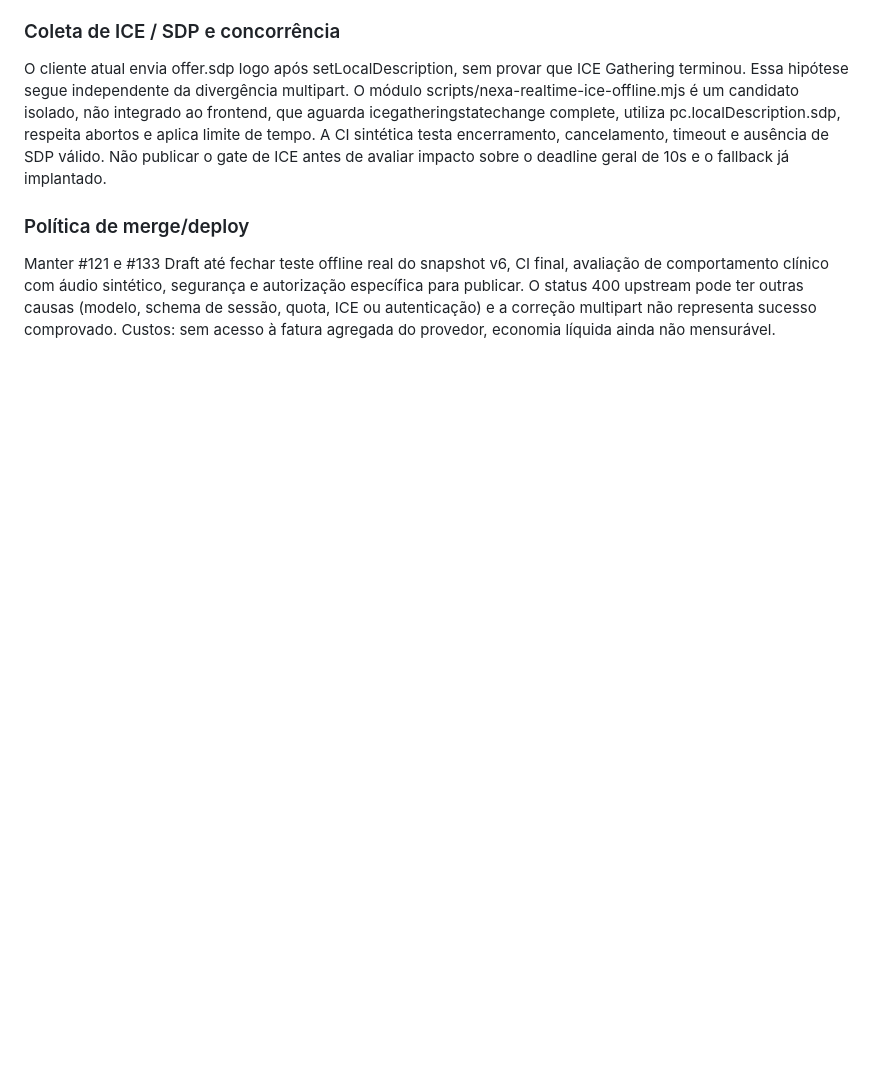
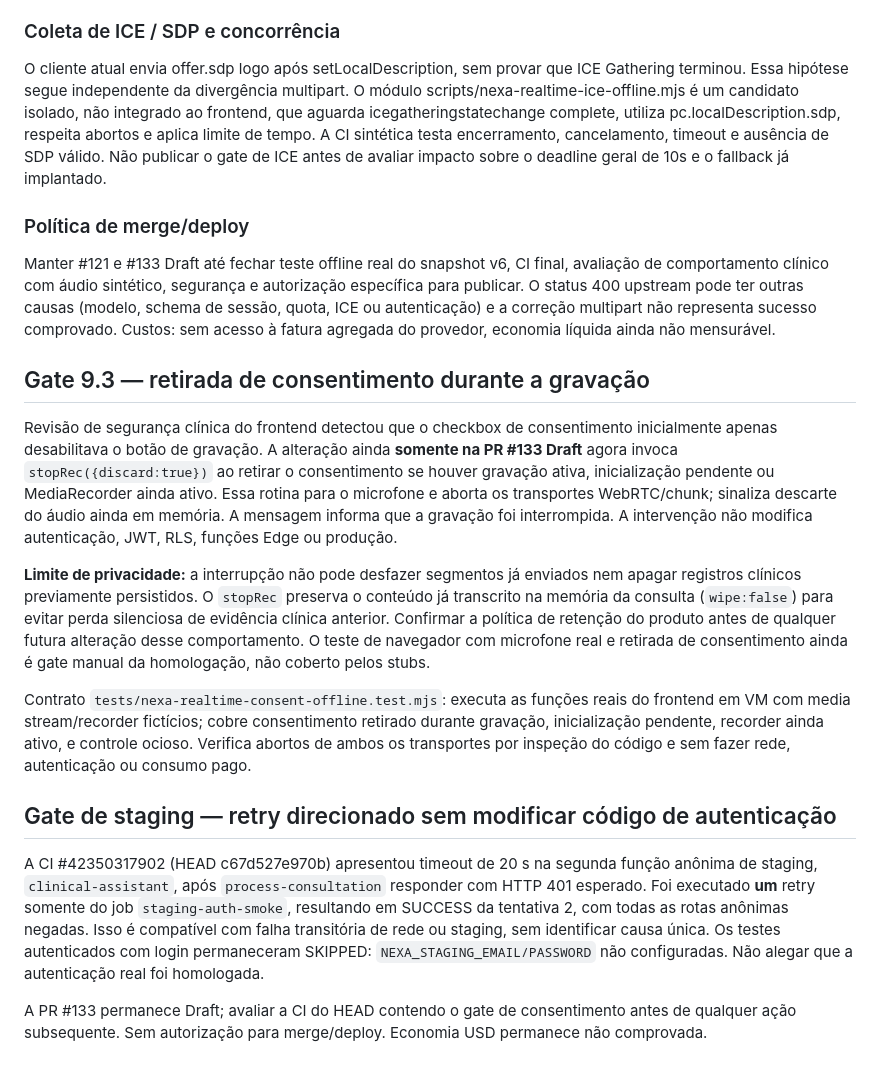
Before and after one commit to plantonistae-create/IAprontuario, a Markdown page: docs/NEXA_REALTIME_V6_RECONCILIATION_20261107.md, the part around the change. Drawn GitHub-style; blank space fills up the shorter version.

Commit message:
docs(clinical): consent-withdrawal safety, transient staging retry and remaining gates

```diff
--- a/docs/NEXA_REALTIME_V6_RECONCILIATION_20261107.md
+++ b/docs/NEXA_REALTIME_V6_RECONCILIATION_20261107.md
@@ -73,3 +73,18 @@ O cliente atual envia offer.sdp logo após setLocalDescription, sem provar que I
 ### Política de merge/deploy
 
 Manter #121 e #133 Draft até fechar teste offline real do snapshot v6, CI final, avaliação de comportamento clínico com áudio sintético, segurança e autorização específica para publicar. O status 400 upstream pode ter outras causas (modelo, schema de sessão, quota, ICE ou autenticação) e a correção multipart não representa sucesso comprovado. Custos: sem acesso à fatura agregada do provedor, economia líquida ainda não mensurável.
+
+
+## Gate 9.3 — retirada de consentimento durante a gravação
+
+Revisão de segurança clínica do frontend detectou que o checkbox de consentimento inicialmente apenas desabilitava o botão de gravação. A alteração ainda **somente na PR #133 Draft** agora invoca `stopRec({discard:true})` ao retirar o consentimento se houver gravação ativa, inicialização pendente ou MediaRecorder ainda ativo. Essa rotina para o microfone e aborta os transportes WebRTC/chunk; sinaliza descarte do áudio ainda em memória. A mensagem informa que a gravação foi interrompida. A intervenção não modifica autenticação, JWT, RLS, funções Edge ou produção.
+
+**Limite de privacidade:** a interrupção não pode desfazer segmentos já enviados nem apagar registros clínicos previamente persistidos. O `stopRec` preserva o conteúdo já transcrito na memória da consulta (`wipe:false`) para evitar perda silenciosa de evidência clínica anterior. Confirmar a política de retenção do produto antes de qualquer futura alteração desse comportamento. O teste de navegador com microfone real e retirada de consentimento ainda é gate manual da homologação, não coberto pelos stubs.
+
+Contrato `tests/nexa-realtime-consent-offline.test.mjs`: executa as funções reais do frontend em VM com media stream/recorder fictícios; cobre consentimento retirado durante gravação, inicialização pendente, recorder ainda ativo, e controle ocioso. Verifica abortos de ambos os transportes por inspeção do código e sem fazer rede, autenticação ou consumo pago.
+
+## Gate de staging — retry direcionado sem modificar código de autenticação
+
+A CI #42350317902 (HEAD c67d527e970b) apresentou timeout de 20 s na segunda função anônima de staging, `clinical-assistant`, após `process-consultation` responder com HTTP 401 esperado. Foi executado **um** retry somente do job `staging-auth-smoke`, resultando em SUCCESS da tentativa 2, com todas as rotas anônimas negadas. Isso é compatível com falha transitória de rede ou staging, sem identificar causa única. Os testes autenticados com login permaneceram SKIPPED: `NEXA_STAGING_EMAIL/PASSWORD` não configuradas. Não alegar que a autenticação real foi homologada.
+
+A PR #133 permanece Draft; avaliar a CI do HEAD contendo o gate de consentimento antes de qualquer ação subsequente. Sem autorização para merge/deploy. Economia USD permanece não comprovada.
```
